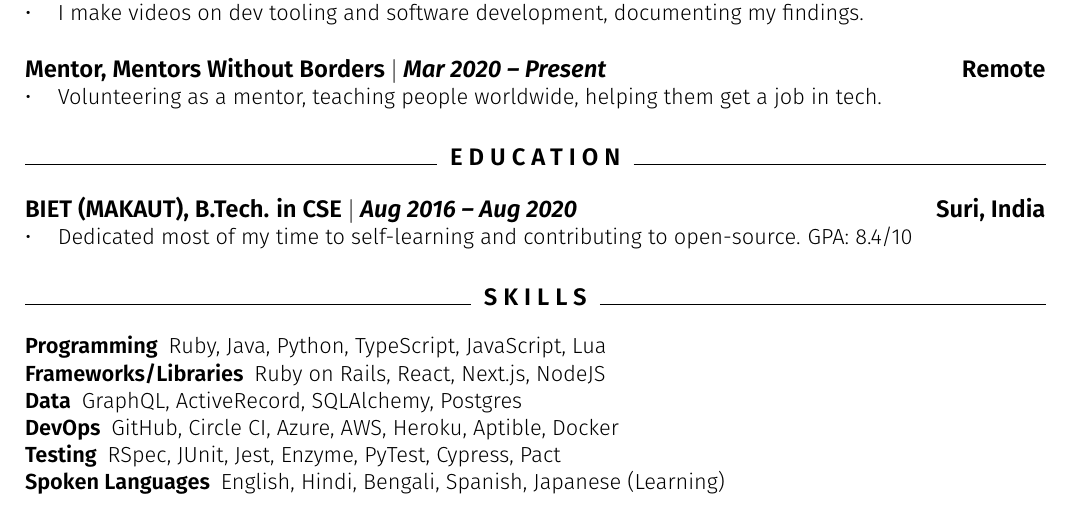
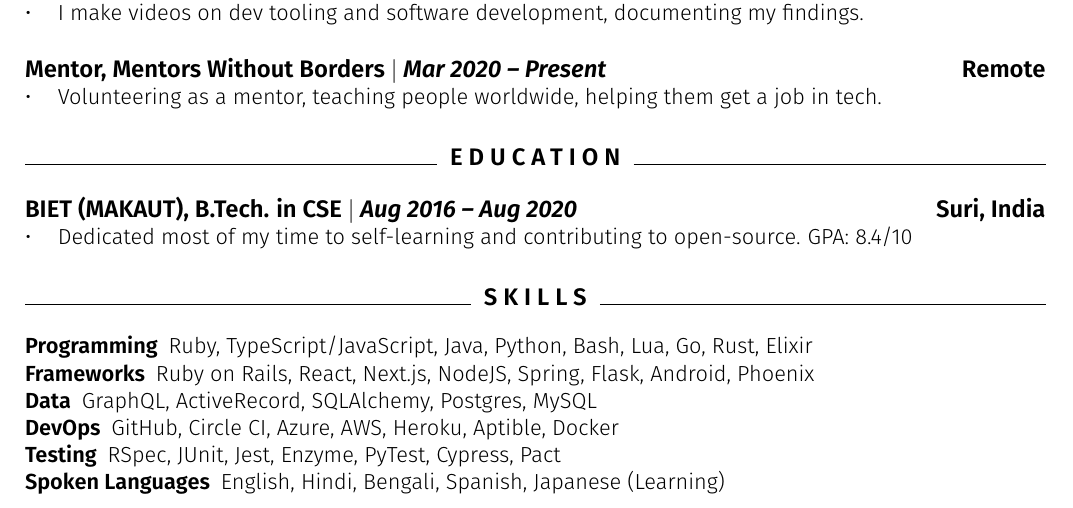
Before and after one commit to 2KAbhishek/resume, a LaTeX CV (resume.tex): part of the page, cut so that both start at the same text. Compiled offline with pdfLaTeX.

Commit message:
feat: update skills

```diff
--- a/resume.tex
+++ b/resume.tex
@@ -75,9 +75,9 @@
 \section{Skills}
 %=========%
 \begin{description}
-  \item[Programming] Ruby, Java, Python, TypeScript, JavaScript, Lua
-  \item[Frameworks/Libraries] Ruby on Rails, React, Next.js, NodeJS
-  \item[Data] GraphQL, ActiveRecord, SQLAlchemy, Postgres
+  \item[Programming] Ruby, TypeScript/JavaScript, Java, Python, Bash, Lua, Go, Rust, Elixir
+  \item[Frameworks] Ruby on Rails, React, Next.js, NodeJS, Spring, Flask, Android, Phoenix
+  \item[Data] GraphQL, ActiveRecord, SQLAlchemy, Postgres, MySQL
   \item[DevOps] GitHub, Circle CI, Azure, AWS, Heroku, Aptible, Docker
   \item[Testing] RSpec, JUnit, Jest, Enzyme, PyTest, Cypress, Pact
   \item[Spoken Languages] English, Hindi, Bengali, Spanish, Japanese (Learning)
```
